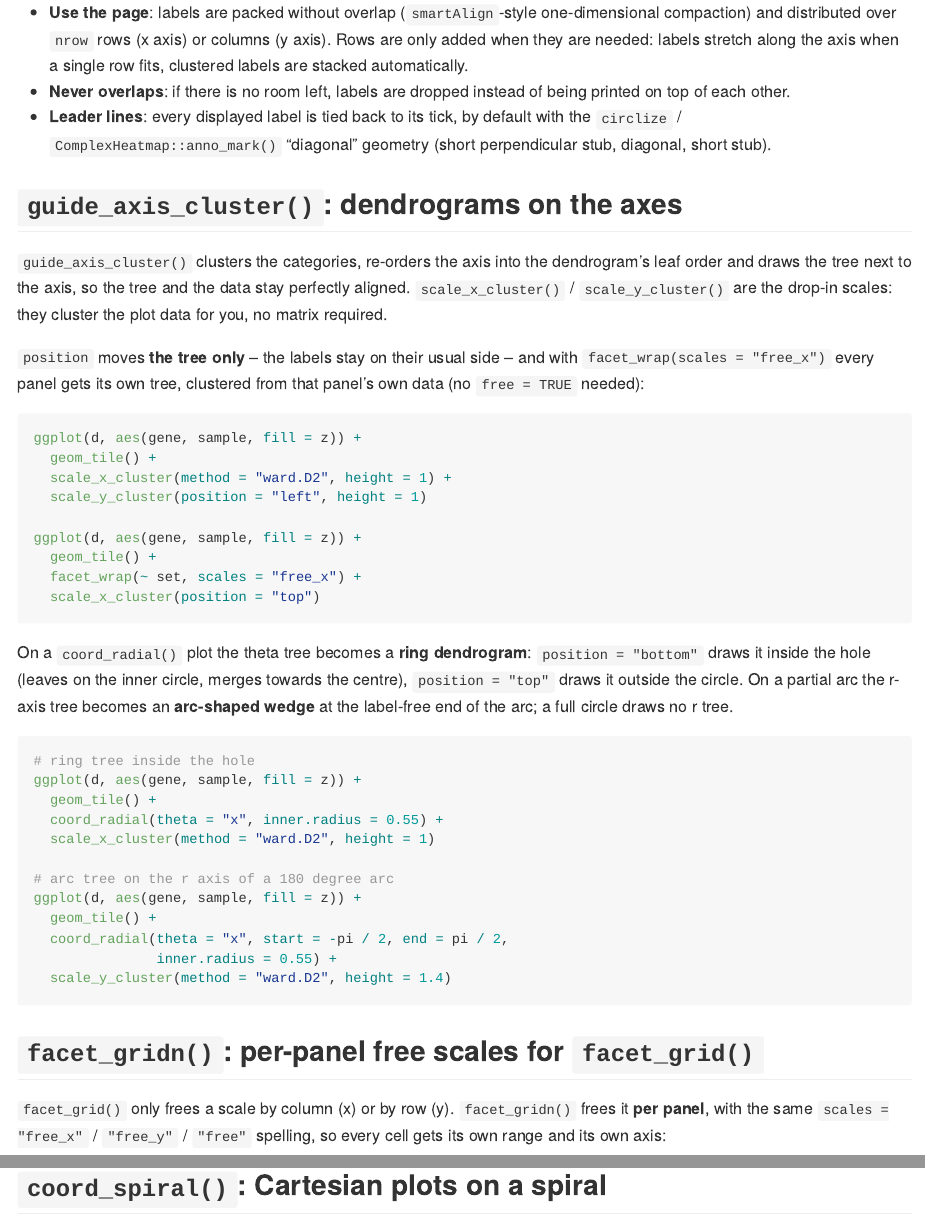
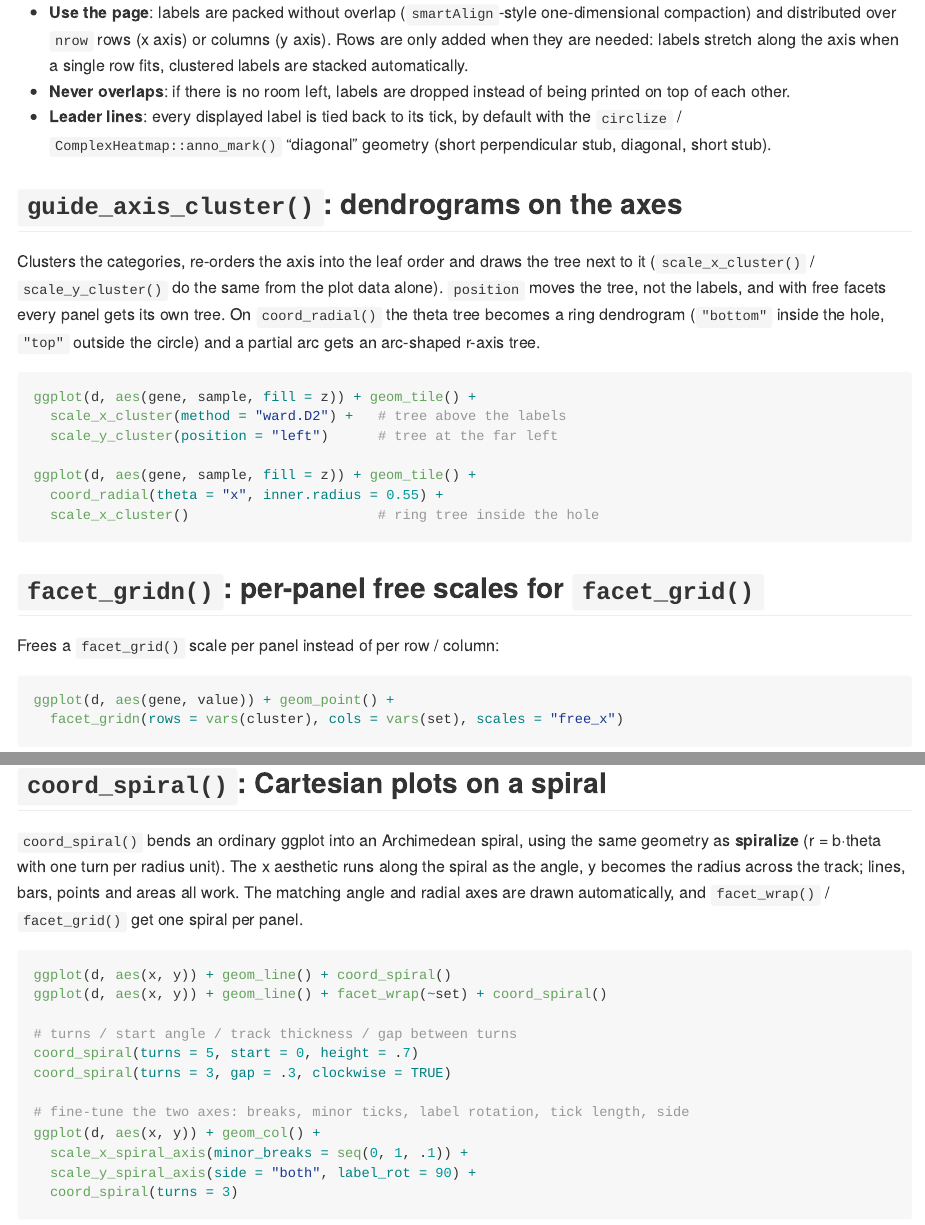
Before and after one commit to junjunlab/ggsmartext, an R Markdown document (README.Rmd): the page in a window 1100 px wide, from 470 px down, and a second part further down, joined at a grey line. The pictures show the output file README.md that the author committed with the source, drawn offline in the style of GitHub; badge pictures from the web are left out.

Commit message:
docs: shorter README, broader vignette titles

````diff
--- a/README.Rmd
+++ b/README.Rmd
@@ -61,53 +61,26 @@ you rotate them all by 90°, or you hide them and lose the information.
 
 ## `guide_axis_cluster()`: dendrograms on the axes
 
-`guide_axis_cluster()` clusters the categories, re-orders the axis into the
-dendrogram's leaf order and draws the tree next to the axis, so the tree and the
-data stay perfectly aligned. `scale_x_cluster()` / `scale_y_cluster()` are the
-drop-in scales: they cluster the plot data for you, no matrix required.
-
-`position` moves **the tree only** -- the labels stay on their usual side -- and
-with `facet_wrap(scales = "free_x")` every panel gets its own tree, clustered
-from that panel's own data (no `free = TRUE` needed):
+Clusters the categories, re-orders the axis into the leaf order and draws the
+tree next to it (`scale_x_cluster()` / `scale_y_cluster()` do the same from the
+plot data alone). `position` moves the tree, not the labels, and with free
+facets every panel gets its own tree. On `coord_radial()` the theta tree becomes
+a ring dendrogram (`"bottom"` inside the hole, `"top"` outside the circle) and a
+partial arc gets an arc-shaped r-axis tree.
 
 ```r
-ggplot(d, aes(gene, sample, fill = z)) +
-  geom_tile() +
-  scale_x_cluster(method = "ward.D2", height = 1) +
-  scale_y_cluster(position = "left", height = 1)
+ggplot(d, aes(gene, sample, fill = z)) + geom_tile() +
+  scale_x_cluster(method = "ward.D2") +   # tree above the labels
+  scale_y_cluster(position = "left")      # tree at the far left
 
-ggplot(d, aes(gene, sample, fill = z)) +
-  geom_tile() +
-  facet_wrap(~ set, scales = "free_x") +
-  scale_x_cluster(position = "top")
-```
-
-On a `coord_radial()` plot the theta tree becomes a **ring dendrogram**:
-`position = "bottom"` draws it inside the hole (leaves on the inner circle,
-merges towards the centre), `position = "top"` draws it outside the circle. On a
-partial arc the r-axis tree becomes an **arc-shaped wedge** at the label-free end
-of the arc; a full circle draws no r tree.
-
-```r
-# ring tree inside the hole
-ggplot(d, aes(gene, sample, fill = z)) +
-  geom_tile() +
+ggplot(d, aes(gene, sample, fill = z)) + geom_tile() +
   coord_radial(theta = "x", inner.radius = 0.55) +
-  scale_x_cluster(method = "ward.D2", height = 1)
-
-# arc tree on the r axis of a 180 degree arc
-ggplot(d, aes(gene, sample, fill = z)) +
-  geom_tile() +
-  coord_radial(theta = "x", start = -pi / 2, end = pi / 2,
-               inner.radius = 0.55) +
-  scale_y_cluster(method = "ward.D2", height = 1.4)
+  scale_x_cluster()                       # ring tree inside the hole
 ```
 
 ## `facet_gridn()`: per-panel free scales for `facet_grid()`
 
-`facet_grid()` only frees a scale by column (x) or by row (y). `facet_gridn()`
-frees it **per panel**, with the same `scales = "free_x"` / `"free_y"` /
-`"free"` spelling, so every cell gets its own range and its own axis:
+Frees a `facet_grid()` scale per panel instead of per row / column:
 
 ```r
 ggplot(d, aes(gene, value)) + geom_point() +
````
Also changed, not shown: vignettes/ggutils-en.Rmd (+3 -3 lines), vignettes/ggutils.Rmd (+3 -3 lines), README.md.
